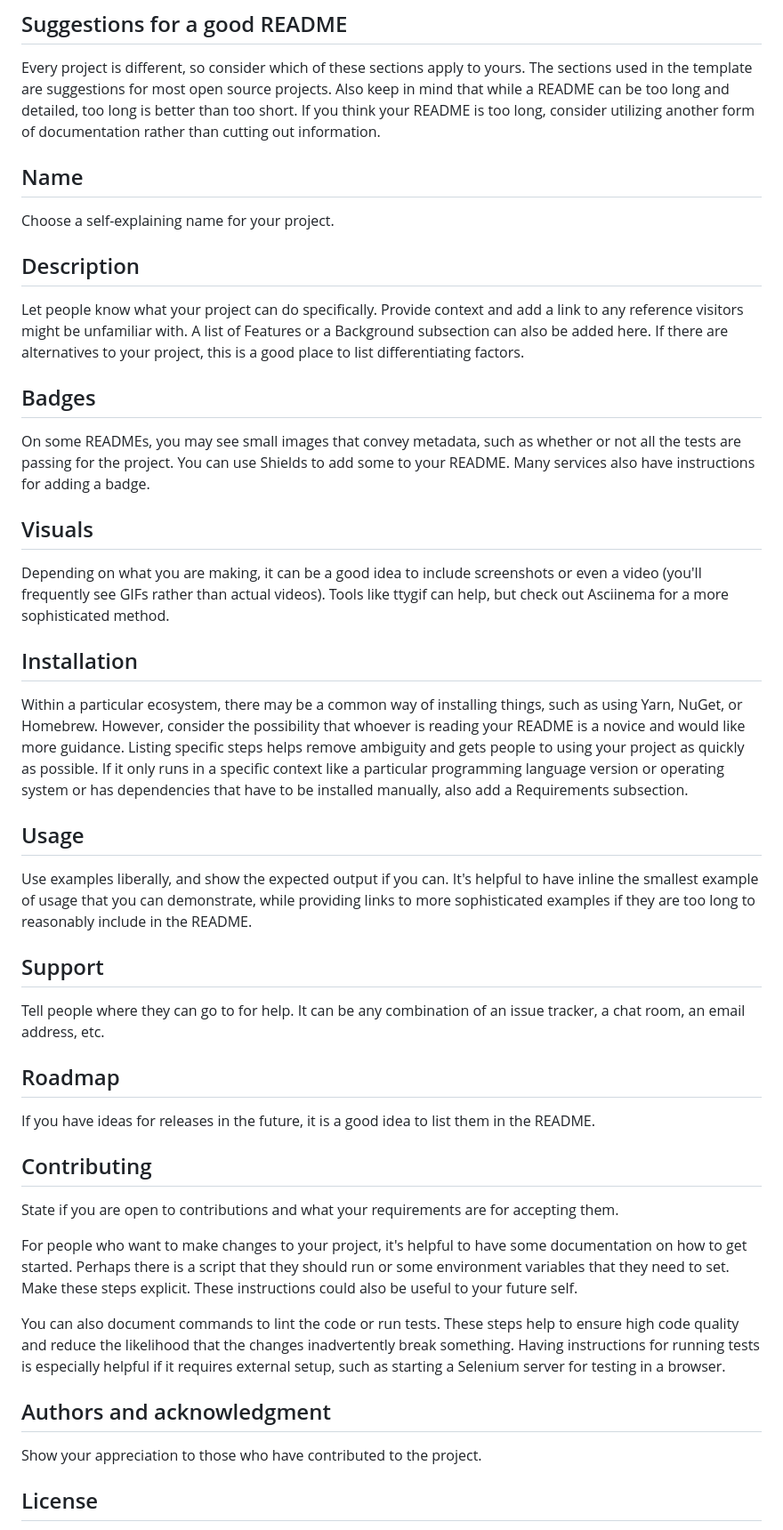
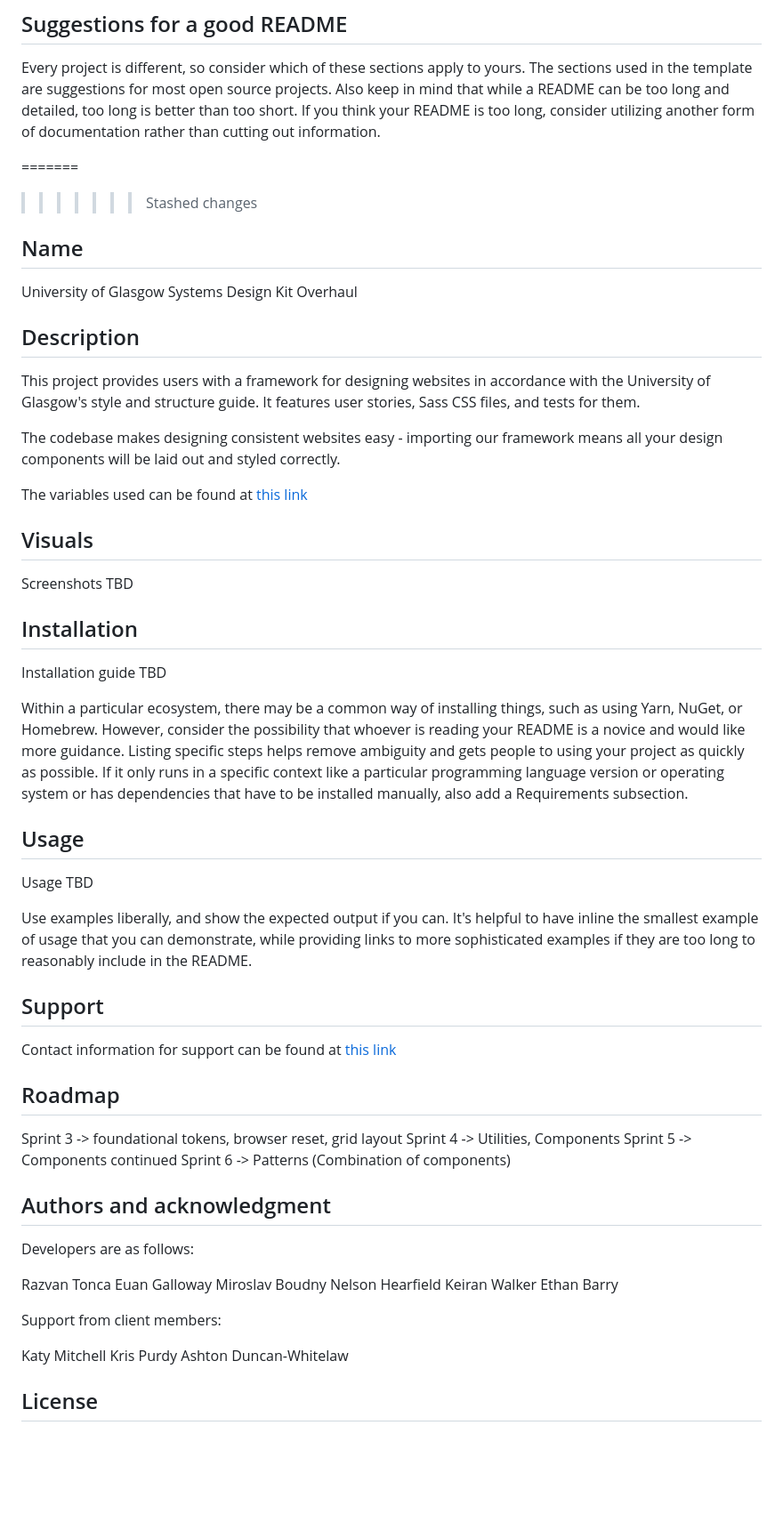
Before and after one commit to KeiranWalker/UofG-CSS-Framework, a Markdown page: README.md, the part around one of its changes. Shown at 89% size. GitHub-like rendering; blank space fills up the shorter version.

```diff
--- a/README.md
+++ b/README.md
@@ -61,38 +62,54 @@ When you're ready to make this README your own, just edit this file and use the
 
 Every project is different, so consider which of these sections apply to yours. The sections used in the template are suggestions for most open source projects. Also keep in mind that while a README can be too long and detailed, too long is better than too short. If you think your README is too long, consider utilizing another form of documentation rather than cutting out information.
 
+=======
+>>>>>>> Stashed changes
 ## Name
-Choose a self-explaining name for your project.
+University of Glasgow Systems Design Kit Overhaul
 
 ## Description
-Let people know what your project can do specifically. Provide context and add a link to any reference visitors might be unfamiliar with. A list of Features or a Background subsection can also be added here. If there are alternatives to your project, this is a good place to list differentiating factors.
+This project provides users with a framework for designing websites in accordance with the University of Glasgow's style and structure guide. It features user stories, Sass CSS files, and tests for them.
 
-## Badges
-On some READMEs, you may see small images that convey metadata, such as whether or not all the tests are passing for the project. You can use Shields to add some to your README. Many services also have instructions for adding a badge.
+The codebase makes designing consistent websites easy - importing our framework means all your design components will be laid out and styled correctly.
+
+The variables used can be found at [this link](https://design.gla.ac.uk/822fb39f4/p/72d586-university-of-glasgow-design-system)
 
 ## Visuals
-Depending on what you are making, it can be a good idea to include screenshots or even a video (you'll frequently see GIFs rather than actual videos). Tools like ttygif can help, but check out Asciinema for a more sophisticated method.
+Screenshots TBD
 
 ## Installation
+Installation guide TBD
+
 Within a particular ecosystem, there may be a common way of installing things, such as using Yarn, NuGet, or Homebrew. However, consider the possibility that whoever is reading your README is a novice and would like more guidance. Listing specific steps helps remove ambiguity and gets people to using your project as quickly as possible. If it only runs in a specific context like a particular programming language version or operating system or has dependencies that have to be installed manually, also add a Requirements subsection.
 
 ## Usage
+Usage TBD
+
 Use examples liberally, and show the expected output if you can. It's helpful to have inline the smallest example of usage that you can demonstrate, while providing links to more sophisticated examples if they are too long to reasonably include in the README.
 
 ## Support
-Tell people where they can go to for help. It can be any combination of an issue tracker, a chat room, an email address, etc.
+Contact information for support can be found at [this link](https://design.gla.ac.uk/822fb39f4/p/6295aa-contact)
 
 ## Roadmap
-If you have ideas for releases in the future, it is a good idea to list them in the README.
-
-## Contributing
-State if you are open to contributions and what your requirements are for accepting them.
-
-For people who want to make changes to your project, it's helpful to have some documentation on how to get started. Perhaps there is a script that they should run or some environment variables that they need to set. Make these steps explicit. These instructions could also be useful to your future self.
-
-You can also document commands to lint the code or run tests. These steps help to ensure high code quality and reduce the likelihood that the changes inadvertently break something. Having instructions for running tests is especially helpful if it requires external setup, such as starting a Selenium server for testing in a browser.
+Sprint 3 -> foundational tokens, browser reset, grid layout
+Sprint 4 -> Utilities, Components
+Sprint 5 -> Components continued
+Sprint 6 -> Patterns (Combination of components)
 
 ## Authors and acknowledgment
-Show your appreciation to those who have contributed to the project.
+Developers are as follows:
+
+Razvan Tonca
+Euan Galloway
+Miroslav Boudny
+Nelson Hearfield
+Keiran Walker
+Ethan Barry
+
+Support from client members:
+
+Katy Mitchell
+Kris Purdy
+Ashton Duncan-Whitelaw
 
 ## License
```
Also changed, not shown: other parts of README.md (+9 -2 lines).
